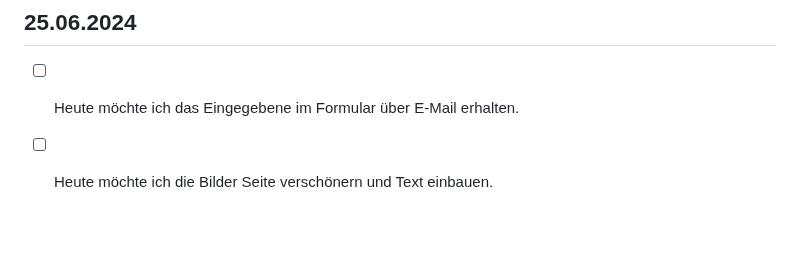
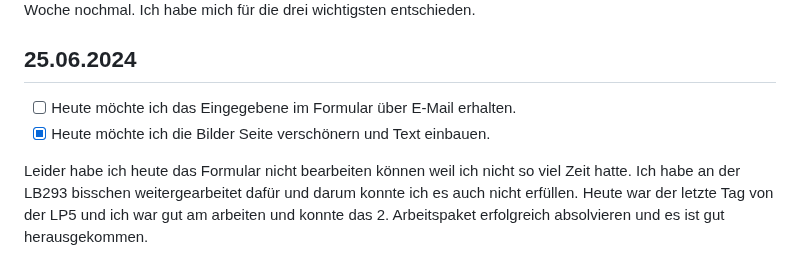
Before and after one commit to bratanfromohio18/Lern-Periode-5, a Markdown page: readme.md, the part around the change. GitHub-like rendering; blank space fills up the shorter version.

```diff
--- a/readme.md
+++ b/readme.md
@@ -92,4 +92,6 @@ Heute habe ich zwei weitere Seiten verlinkt und ein Dropdown Menu eingebaut. Dab
 ## 25.06.2024
 
 - [ ] Heute möchte ich das Eingegebene im Formular über E-Mail erhalten.
-- [ ] Heute möchte ich die Bilder Seite verschönern und Text einbauen.
+- [X] Heute möchte ich die Bilder Seite verschönern und Text einbauen.
+
+Leider habe ich heute das Formular nicht bearbeiten können weil ich nicht so viel Zeit hatte. Ich habe an der LB293 bisschen weitergearbeitet dafür und darum konnte ich es auch nicht erfüllen. Heute war der letzte Tag von der LP5 und ich war gut am arbeiten und konnte das 2. Arbeitspaket erfolgreich absolvieren und es ist gut herausgekommen.
```
